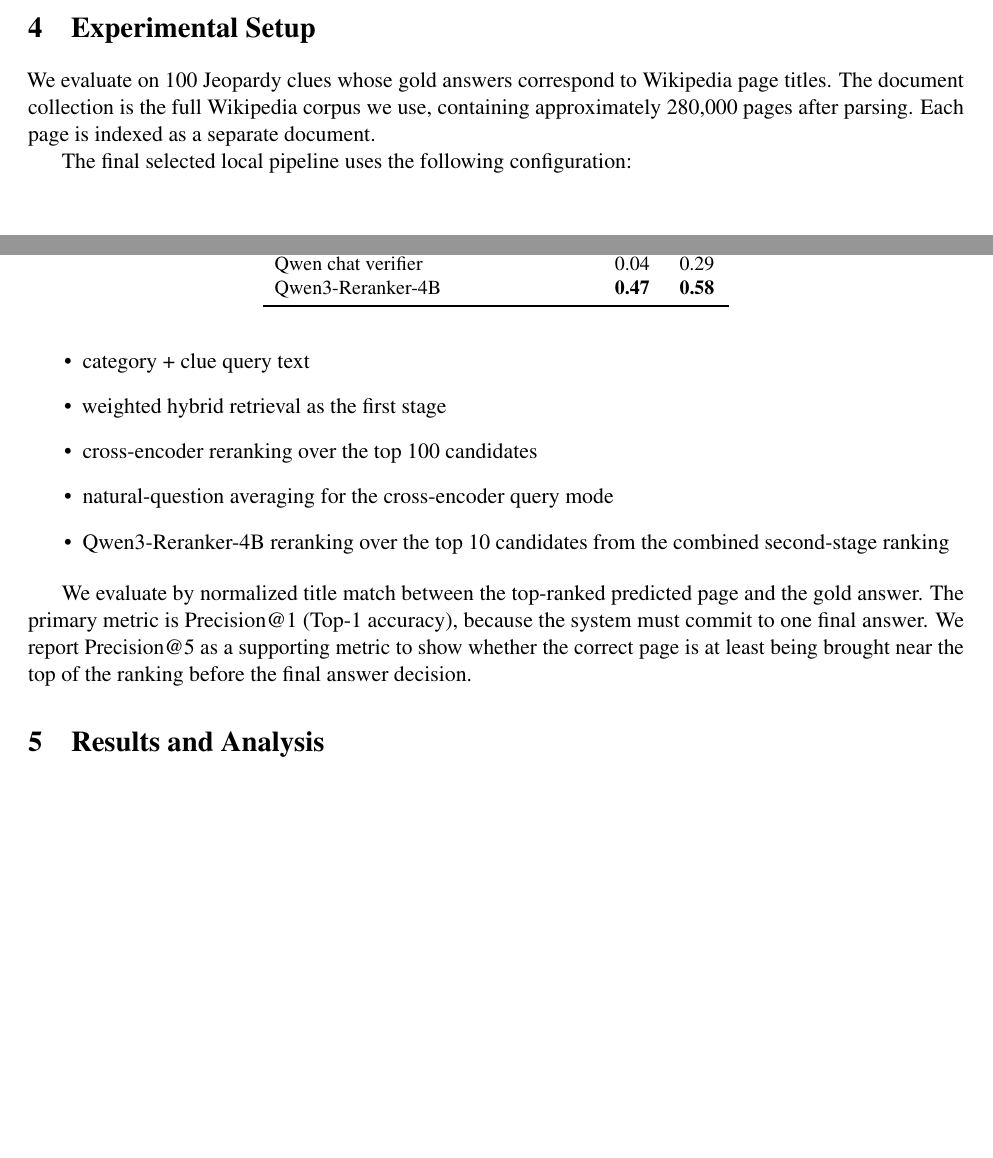
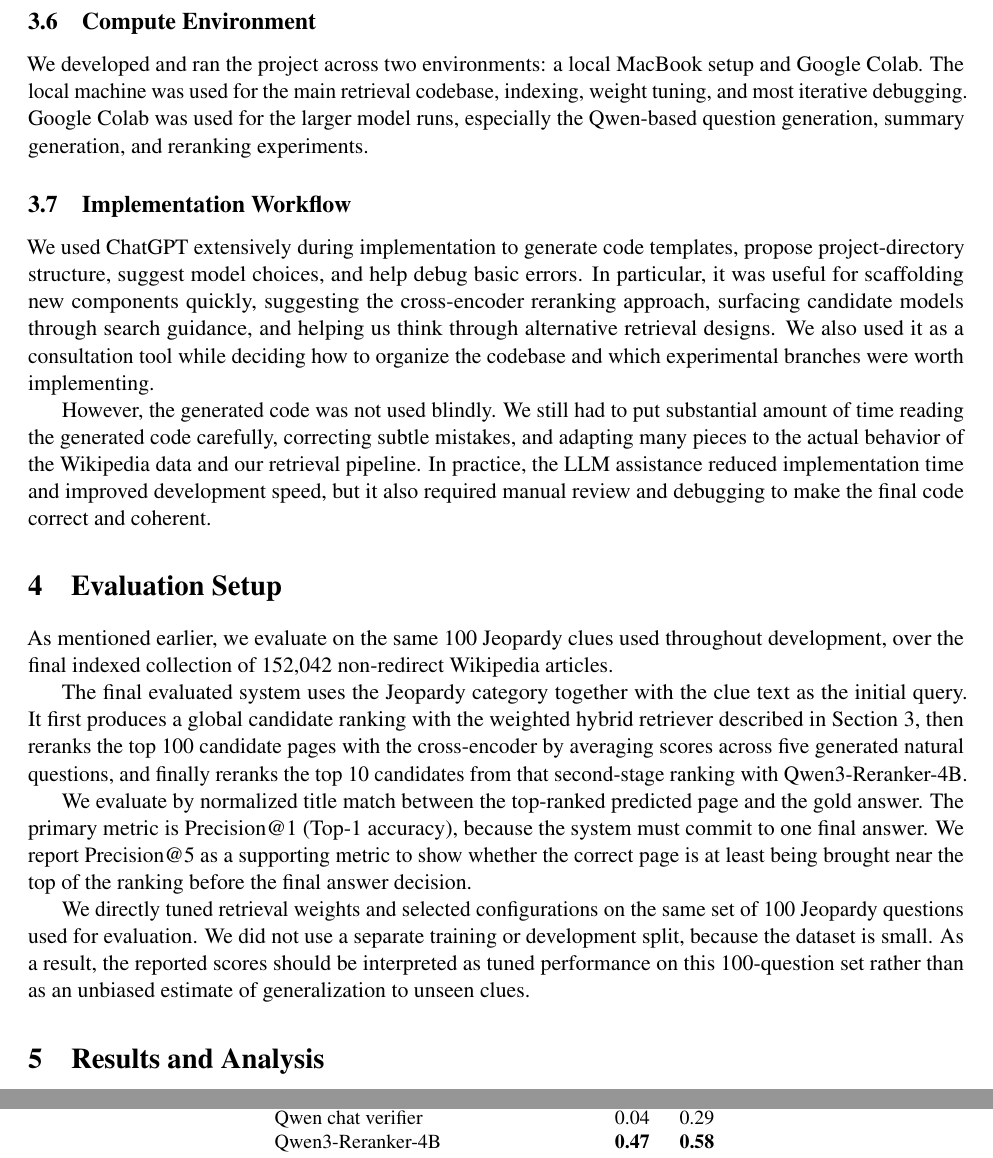
Before and after one commit to aunabilChakmaArizona/csc-483-583-team-project, a LaTeX paper (report_materials/report_base.tex): two parts of pages 4 and 5 of 8 before the commit and two parts of pages 5 and 6 of 8 after it, joined at a grey line, cut at the place of the change, the shorter picture padded with empty space. Compiled offline with pdfLaTeX.

Commit message:
Edited the evaluation setup section

```diff
--- a/report_materials/report_base.tex
+++ b/report_materials/report_base.tex
@@ -123,21 +123,26 @@ We also tried a separate Qwen3-4B chat-model verifier that used a direct yes/no
     \label{fig:pipeline}
 \end{figure}
 
-\section{Experimental Setup}
+\subsection{Compute Environment}
 
-We evaluate on 100 Jeopardy clues whose gold answers correspond to Wikipedia page titles. The document collection is the full Wikipedia corpus we use, containing approximately 280,000 pages after parsing. Each page is indexed as a separate document.
+We developed and ran the project across two environments: a local MacBook setup and Google Colab. The local machine was used for the main retrieval codebase, indexing, weight tuning, and most iterative debugging. Google Colab was used for the larger model runs, especially the Qwen-based question generation, summary generation, and reranking experiments.
 
-The final selected local pipeline uses the following configuration:
+\subsection{Implementation Workflow}
 
-\begin{itemize}
-  \item category + clue query text
-  \item weighted hybrid retrieval as the first stage
-  \item cross-encoder reranking over the top 100 candidates
-  \item natural-question averaging for the cross-encoder query mode
-  \item Qwen3-Reranker-4B reranking over the top 10 candidates from the combined second-stage ranking
-\end{itemize}
+We used ChatGPT extensively during implementation to generate code templates, propose project-directory structure, suggest model choices, and help debug basic errors. In particular, it was useful for scaffolding new components quickly, suggesting the cross-encoder reranking approach, surfacing candidate models through search guidance, and helping us think through alternative retrieval designs. We also used it as a consultation tool while deciding how to organize the codebase and which experimental branches were worth implementing.
+
+However, the generated code was not used blindly. We still had to put substantial amount of time reading the generated code carefully, correcting subtle mistakes, and adapting many pieces to the actual behavior of the Wikipedia data and our retrieval pipeline.
+In practice, the LLM assistance reduced implementation time and improved development speed, but it also required manual review and debugging to make the final code correct and coherent.
+
+\section{Evaluation Setup}
+
+As mentioned earlier, we evaluate on the same 100 Jeopardy clues used throughout development, over the final indexed collection of 152,042 non-redirect Wikipedia articles.
+
+The final evaluated system uses the Jeopardy category together with the clue text as the initial query. It first produces a global candidate ranking with the weighted hybrid retriever described in Section 3, then reranks the top 100 candidate pages with the cross-encoder by averaging scores across five generated natural questions, and finally reranks the top 10 candidates from that second-stage ranking with Qwen3-Reranker-4B.
 
 We evaluate by normalized title match between the top-ranked predicted page and the gold answer. The primary metric is Precision@1 (Top-1 accuracy), because the system must commit to one final answer. We report Precision@5 as a supporting metric to show whether the correct page is at least being brought near the top of the ranking before the final answer decision.
+
+We directly tuned retrieval weights and selected configurations on the same set of 100 Jeopardy questions used for evaluation. We did not use a separate training or development split, because the dataset is small. As a result, the reported scores should be interpreted as tuned performance on this 100-question set rather than as an unbiased estimate of generalization to unseen clues.
 
 \section{Results and Analysis}
 
```
Also changed, not shown: report_materials/report_base.pdf, report_materials/report_base.tex (10 more changed lines), 6 other files.
